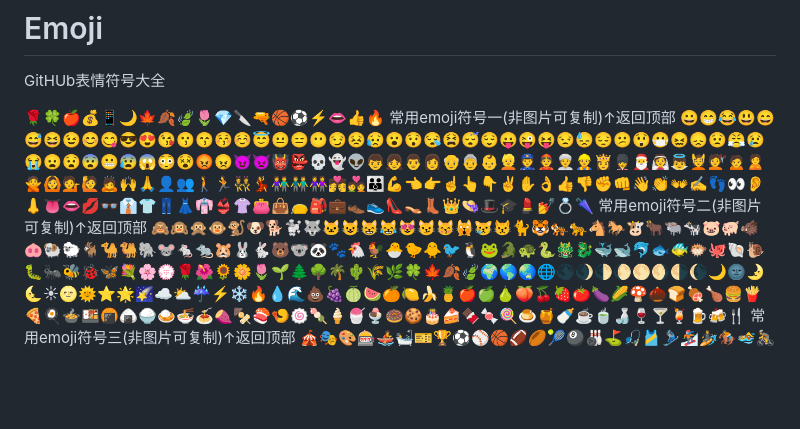
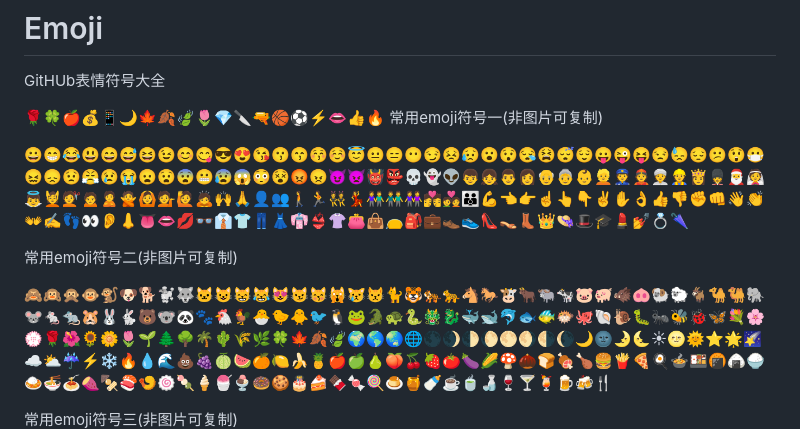
Before and after one commit to 80947108/mydomain, a Markdown page: README.md, the part around one of its changes. GitHub-like rendering; blank space fills up the shorter version.

```diff
--- a/README.md
+++ b/README.md
@@ -2,9 +2,14 @@
 GitHUb表情符号大全
 
 🌹🍀🍎💰📱🌙🍁🍂🍃🌷💎🔪🔫🏀⚽⚡👄👍🔥
-常用emoji符号一(非图片可复制)↑返回顶部
+常用emoji符号一(非图片可复制)
+
 😀😁😂😃😄😅😆😉😊😋😎😍😘😗😙😚☺😇😐😑😶😏😣😥😮😯😪😫😴😌😛😜😝😒😓😔😕😲😷😖😞😟😤😢😭😦😧😨😬😰😱😳😵😡😠😈👿👹👺💀👻👽👦👧👨👩👴👵👶👱👮👲👳👷👸💂🎅👰👼💆💇🙍🙎🙅🙆💁🙋🙇🙌🙏👤👥🚶🏃👯💃👫👬👭💏💑👪💪👈👉☝👆👇✌✋👌👍👎✊👊👋👏👐✍👣👀👂👃👅👄💋👓👔👕👖👗👘👙👚👛👜👝🎒💼👞👟👠👡👢👑👒🎩🎓💄💅💍🌂
-常用emoji符号二(非图片可复制)↑返回顶部
+
+常用emoji符号二(非图片可复制)
+
 🙈🙉🙊🐵🐒🐶🐕🐩🐺🐱😺😸😹😻😼😽🙀😿😾🐈🐯🐅🐆🐴🐎🐮🐂🐃🐄🐷🐖🐗🐽🐏🐑🐐🐪🐫🐘🐭🐁🐀🐹🐰🐇🐻🐨🐼🐾🐔🐓🐣🐤🐥🐦🐧🐸🐊🐢🐍🐲🐉🐳🐋🐬🐟🐠🐡🐙🐚🐌🐛🐜🐝🐞🦋💐🌸💮🌹🌺🌻🌼🌷🌱🌲🌳🌴🌵🌾🌿🍀🍁🍂🍃🌍🌎🌏🌐🌑🌒🌓🌔🌕🌖🌗🌘🌙🌚🌛🌜☀🌝🌞⭐🌟🌠☁⛅☔⚡❄🔥💧🌊💩🍇🍈🍉🍊🍋🍌🍍🍎🍏🍐🍑🍒🍓🍅🍆🌽🍄🌰🍞🍖🍗🍔🍟🍕🍳🍲🍱🍘🍙🍚🍛🍜🍝🍠🍢🍣🍤🍥🍡🍦🍧🍨🍩🍪🎂🍰🍫🍬🍭🍮🍯🍼☕🍵🍶🍷🍸🍹🍺🍻🍴
-常用emoji符号三(非图片可复制)↑返回顶部
+
+常用emoji符号三(非图片可复制)
+
 🎪🎭🎨🎰🚣🛀🎫🏆⚽⚾🏀🏈🏉🎾🎱🎳⛳🎣🎽🎿🏂🏄🏇🏊🚴🚵🎯🎮🎲🎷🎸🎺🎻🎬👾🌋🗻🏠🏡🏢🏣🏤🏥🏦🏨🏩🏪🏫🏬🏭🏯🏰💒🗼🗽⛪⛲🌁🌃🌆🌇🌉🌌🎠🎡🎢🚂🚃🚄🚅🚆🚇🚈🚉🚊🚝🚞🚋🚌🚍🚎🚏🚐🚑🚒🚓🚔🚕🚖🚗🚘🚚🚛🚜🚲⛽🚨🚥🚦🚧⚓⛵🚤🚢✈💺🚁🚟🚠🚡🚀🎑🗿🛂🛃🛄🛅💌💎🔪💈🚪🚽🚿🛁⌛⏳⌚⏰🎈🎉🎊🎎🎏🎐🎀🎁📯📻📱📲☎📞📟📠🔋🔌💻💽💾💿📀🎥📺📷📹📼🔍🔎🔬🔭📡💡🔦🏮📔📕📖📗📘📙📚📓📃📜📄📰📑🔖💰💴💵💶💷💸💳✉📧📨📩📤📥📦📫📪📬📭📮✏✒📝📁📂📅📆📇📈📉📊📋📌📍📎📏📐✂🔒🔓🔏🔐🔑🔨🔫🔧🔩🔗💉💊🚬🔮🚩🎌💦💨💣☠♠♥♦♣🀄🎴🔇🔈🔉🔊📢📣💤💢💬💭♨🌀🔔🔕✡✝🔯📛🔰🔱⭕✅☑✔✖❌❎➕➖➗➰➿〽✳✴❇‼⁉❓❔❕❗©®™🎦🔅🔆💯🔠🔡🔢🔣🔤🅰🆎🅱🆑🆒🆓ℹ🆔Ⓜ🆕🆖🅾🆗🅿🆘🆙🆚🈁🈂🈷🈶🈯🉐🈹🈚🈲🉑🈸🈴🈳㊗㊙🈺🈵▪▫◻◼◽◾⬛⬜🔶🔷🔸🔹🔺🔻💠🔲🔳⚪⚫🔴🔵♈♉♊♋♌♍♎♏♐♑♒♓⛎💘❤💓💔💕💖💗💙💚💛💜💝💞💟❣🌿🚧💒☎📟💽⬆↗➡↘⬇↙⬅↖↕↔↩↪⤴⤵🔃🔄🔙🔚🔛🔜🔝🔀🔁🔂▶⏩◀⏪🔼⏫🔽⏬📱📶📳📴♻🏧🚮🚰♿🚹🚺🚻🚼🚾⚠🚸⛔🚫🚳🚭🚯🚱🚷🔞
```
Also changed, not shown: other parts of README.md (+3 -1 lines).
